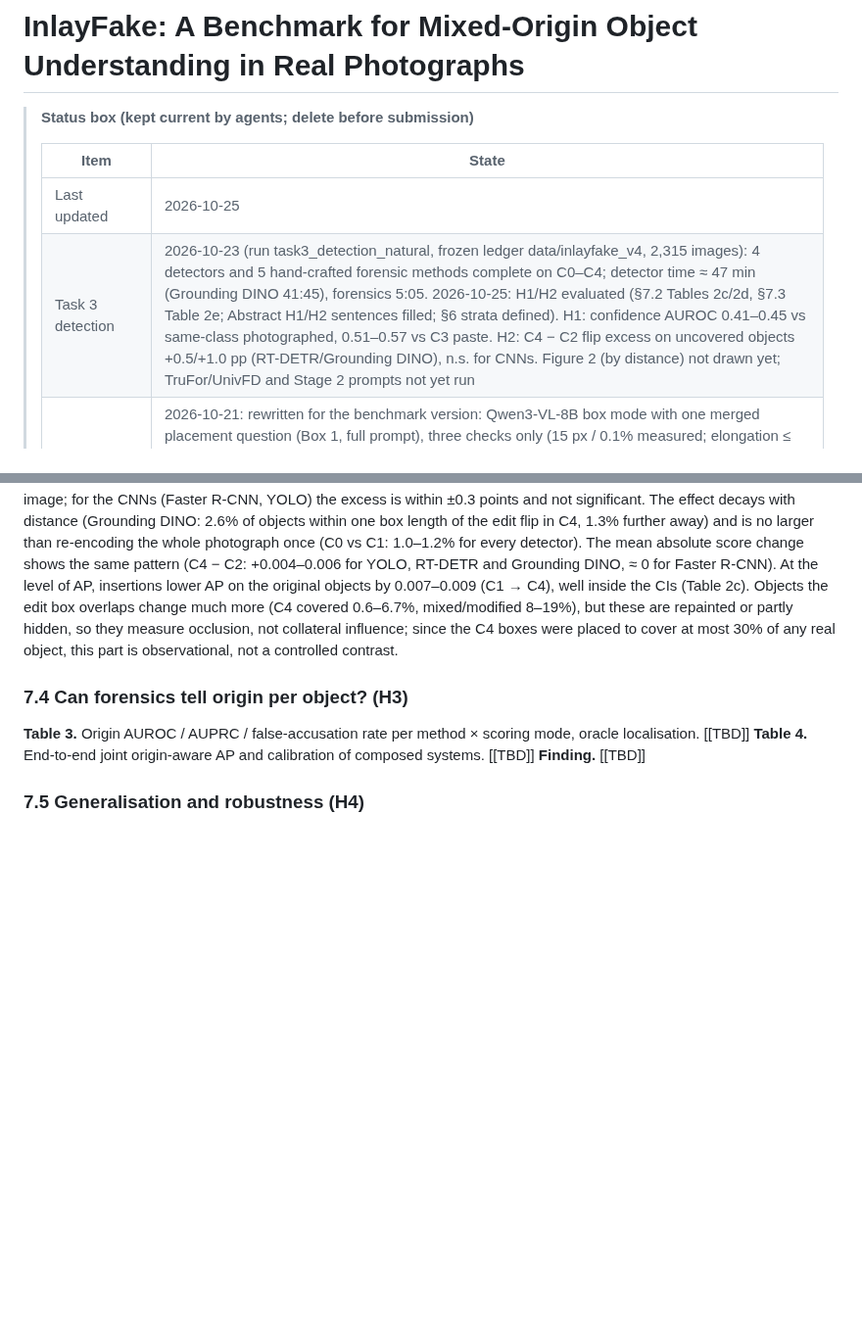
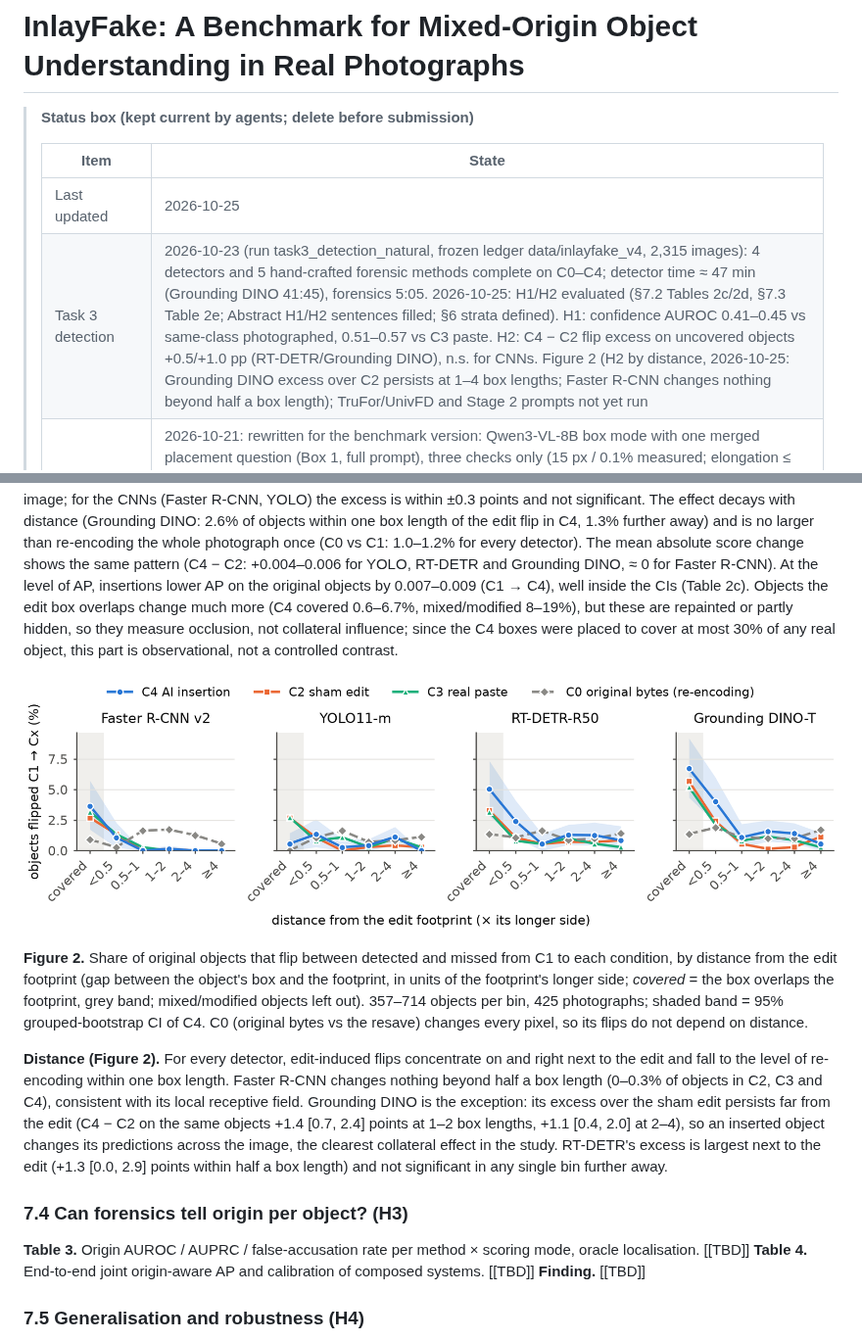
Before and after one commit to Ryan-wong123/AI-object-detection-research, a Markdown page: paper/PAPER.md, 2 parts joined by grey strips. Shown at 98% size. Drawn GitHub-style; pictures changed too: paper/figures/fig2_h2_distance.png (added); blank space fills up the shorter version.

```diff
--- a/paper/PAPER.md
+++ b/paper/PAPER.md
@@ -5,7 +5,7 @@
 > | Item | State |
 > |---|---|
 > | Last updated | 2026-10-25 |
-> | Task 3 detection | 2026-10-23 (run task3_detection_natural, frozen ledger data/inlayfake_v4, 2,315 images): 4 detectors and 5 hand-crafted forensic methods complete on C0–C4; detector time ≈ 47 min (Grounding DINO 41:45), forensics 5:05. 2026-10-25: H1/H2 evaluated (§7.2 Tables 2c/2d, §7.3 Table 2e; Abstract H1/H2 sentences filled; §6 strata defined). H1: confidence AUROC 0.41–0.45 vs same-class photographed, 0.51–0.57 vs C3 paste. H2: C4 − C2 flip excess on uncovered objects +0.5/+1.0 pp (RT-DETR/Grounding DINO), n.s. for CNNs. Figure 2 (by distance) not drawn yet; TruFor/UnivFD and Stage 2 prompts not yet run |
+> | Task 3 detection | 2026-10-23 (run task3_detection_natural, frozen ledger data/inlayfake_v4, 2,315 images): 4 detectors and 5 hand-crafted forensic methods complete on C0–C4; detector time ≈ 47 min (Grounding DINO 41:45), forensics 5:05. 2026-10-25: H1/H2 evaluated (§7.2 Tables 2c/2d, §7.3 Table 2e; Abstract H1/H2 sentences filled; §6 strata defined). H1: confidence AUROC 0.41–0.45 vs same-class photographed, 0.51–0.57 vs C3 paste. H2: C4 − C2 flip excess on uncovered objects +0.5/+1.0 pp (RT-DETR/Grounding DINO), n.s. for CNNs. Figure 2 (H2 by distance, 2026-10-25: Grounding DINO excess over C2 persists at 1–4 box lengths; Faster R-CNN changes nothing beyond half a box length); TruFor/UnivFD and Stage 2 prompts not yet run |
 > | Natural placement in §4 | 2026-10-21: rewritten for the benchmark version: Qwen3-VL-8B box mode with one merged placement question (Box 1, full prompt), three checks only (15 px / 0.1% measured; elongation ≤ 3× the class's; ≤ 30% of any labelled object or person), one re-ask with the failures, next class, no fallback; no review gate (author), hand audit of every C4 afterwards; self-judge AUROC 0.44/0.50 (dropped). Table 1c replaced by the benchmark's rules. Pilot 44 of 50 (run task2_pilot_natural_qwen_free). Full run configs/insertion_natural_box.yaml not started [[TBD]]. Box 1 (~250 words) may move to the supplementary for the page limit. Earlier Molmo and rule-based versions are in docs/RESEARCH_LOG.md |
 > | Full natural run done | 2026-10-23 (run task2_insertion_natural_box): 427 of 544 photos with a verified AI object (boxes 1/2/3: 350/57/20), 425 complete C0–C4, 76 classes; author review of C2/C3/C4 pending [[TBD]] |
 > | Natural-placement pilot v3 | 2026-10-20 (run task2_pilot_natural_v3): more spots/classes per photo: 19 of 50 photos (v2 18), same quality (paper/results/task2_pilot_natural_four_way.json) |
@@ -624,6 +624,24 @@ mixed/modified 8–19%), but these are repainted or partly hidden, so they measu
 collateral influence; since the C4 boxes were placed to cover at most 30% of any real object, this
 part is observational, not a controlled contrast. <!-- run:task3_detection_natural, evaluate 2026-10-25T12:08:39Z, file:paper/results/task3_evaluate_summary.md -->
 
+![Figure 2](figures/fig2_h2_distance.png)
+
+**Figure 2.** Share of original objects that flip between detected and missed from C1 to each
+condition, by distance from the edit footprint (gap between the object's box and the footprint, in
+units of the footprint's longer side; *covered* = the box overlaps the footprint, grey band;
+mixed/modified objects left out). 357–714 objects per bin, 425 photographs; shaded band = 95%
+grouped-bootstrap CI of C4. C0 (original bytes vs the resave) changes every pixel, so its flips do
+not depend on distance. <!-- run:task3_detection_natural, file:paper/results/task3_h2_by_distance.csv, figure: scripts/figure_h2_distance.py -->
+
+**Distance (Figure 2).** For every detector, edit-induced flips concentrate on and right next to
+the edit and fall to the level of re-encoding within one box length. Faster R-CNN changes nothing
+beyond half a box length (0–0.3% of objects in C2, C3 and C4), consistent with its local receptive
+field. Grounding DINO is the exception: its excess over the sham edit persists far from the edit
+(C4 − C2 on the same objects +1.4 [0.7, 2.4] points at 1–2 box lengths, +1.1 [0.4, 2.0] at 2–4), so
+an inserted object changes its predictions across the image, the clearest collateral effect in the
+study. RT-DETR's excess is largest next to the edit (+1.3 [0.0, 2.9] points within half a box
+length) and not significant in any single bin further away. <!-- run:task3_detection_natural, file:paper/results/task3_h2_by_distance.csv -->
+
 ### 7.4 Can forensics tell origin per object? (H3)
 **Table 3.** Origin AUROC / AUPRC / false-accusation rate per method × scoring mode, oracle
 localisation. [[TBD]]
```
Also changed, not shown: other parts of paper/PAPER.md (+1 -1 lines), docs/RESEARCH_LOG.md (+20 -0 lines), 6 other files.
